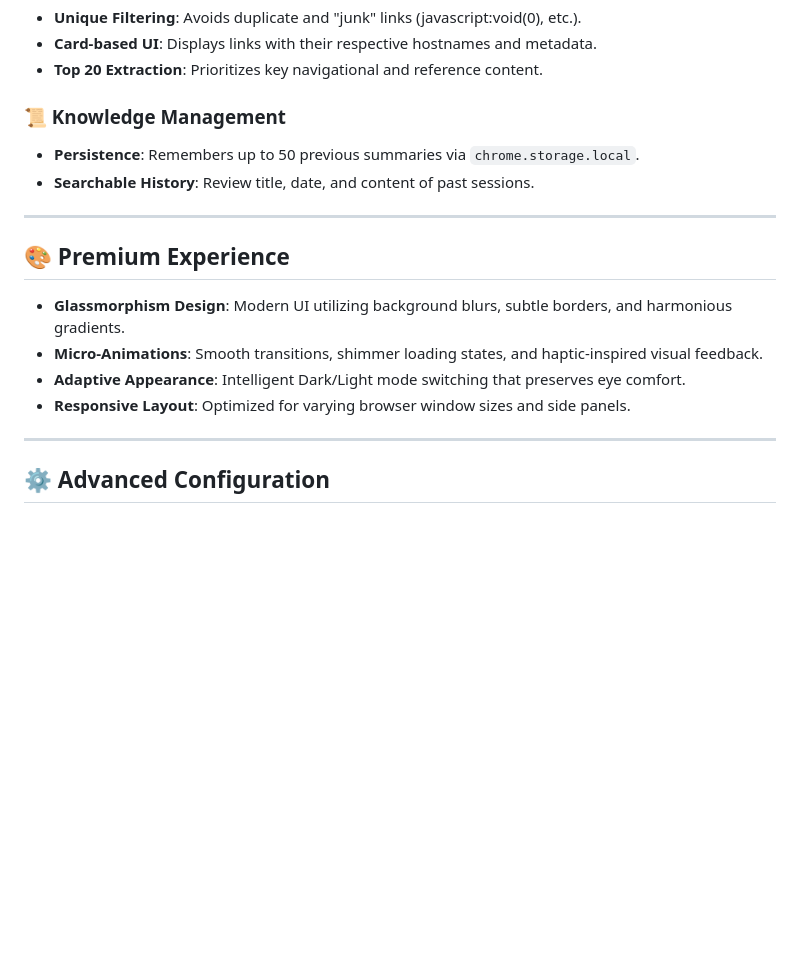
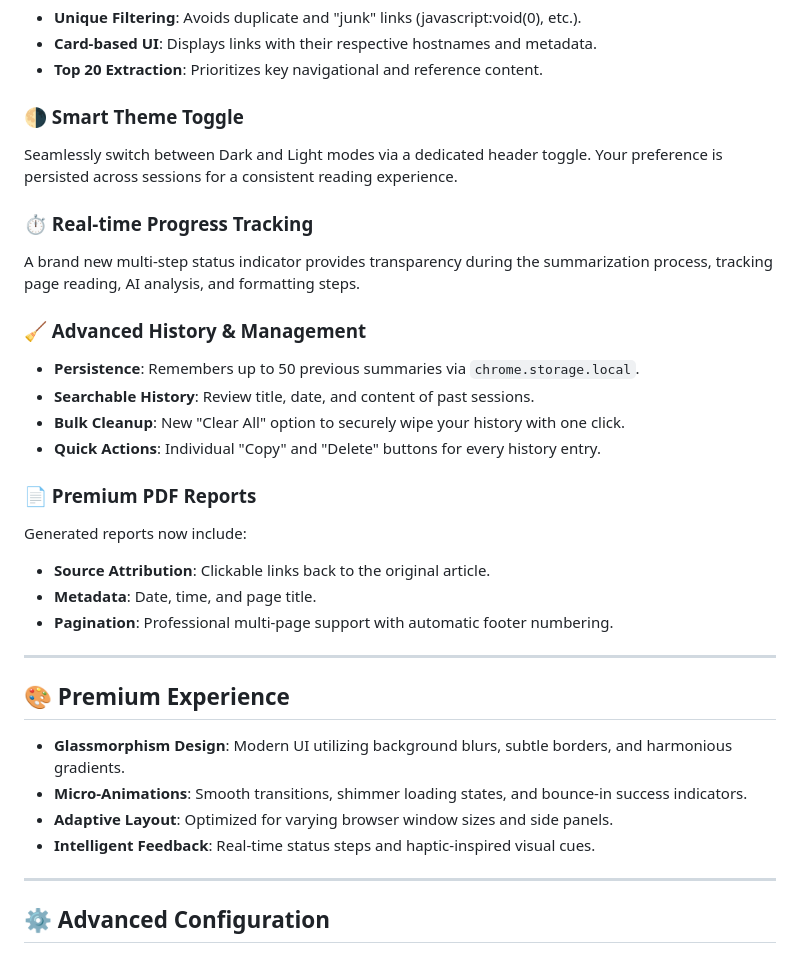
Before and after one commit to eyoaladmasu2217/Chrome-summerizer-extension, a Markdown page: README.md, the part around the change. GitHub-like rendering; blank space fills up the shorter version.

Commit message:
docs: upgrade documentation with new premium features and PDF automation

```diff
--- a/README.md
+++ b/README.md
@@ -25,18 +25,32 @@ Automatically crawls the active DOM to extract and categorize unique web links.
 - **Card-based UI**: Displays links with their respective hostnames and metadata.
 - **Top 20 Extraction**: Prioritizes key navigational and reference content.
 
-### 📜 Knowledge Management
+### 🌗 Smart Theme Toggle
+Seamlessly switch between Dark and Light modes via a dedicated header toggle. Your preference is persisted across sessions for a consistent reading experience.
+
+### ⏱️ Real-time Progress Tracking
+A brand new multi-step status indicator provides transparency during the summarization process, tracking page reading, AI analysis, and formatting steps.
+
+### 🧹 Advanced History & Management
 - **Persistence**: Remembers up to 50 previous summaries via `chrome.storage.local`.
 - **Searchable History**: Review title, date, and content of past sessions.
+- **Bulk Cleanup**: New "Clear All" option to securely wipe your history with one click.
+- **Quick Actions**: Individual "Copy" and "Delete" buttons for every history entry.
+
+### 📄 Premium PDF Reports
+Generated reports now include:
+- **Source Attribution**: Clickable links back to the original article.
+- **Metadata**: Date, time, and page title.
+- **Pagination**: Professional multi-page support with automatic footer numbering.
 
 ---
 
 ## 🎨 Premium Experience
 
 - **Glassmorphism Design**: Modern UI utilizing background blurs, subtle borders, and harmonious gradients.
-- **Micro-Animations**: Smooth transitions, shimmer loading states, and haptic-inspired visual feedback.
-- **Adaptive Appearance**: Intelligent Dark/Light mode switching that preserves eye comfort.
-- **Responsive Layout**: Optimized for varying browser window sizes and side panels.
+- **Micro-Animations**: Smooth transitions, shimmer loading states, and bounce-in success indicators.
+- **Adaptive Layout**: Optimized for varying browser window sizes and side panels.
+- **Intelligent Feedback**: Real-time status steps and haptic-inspired visual cues.
 
 ---
 
```
